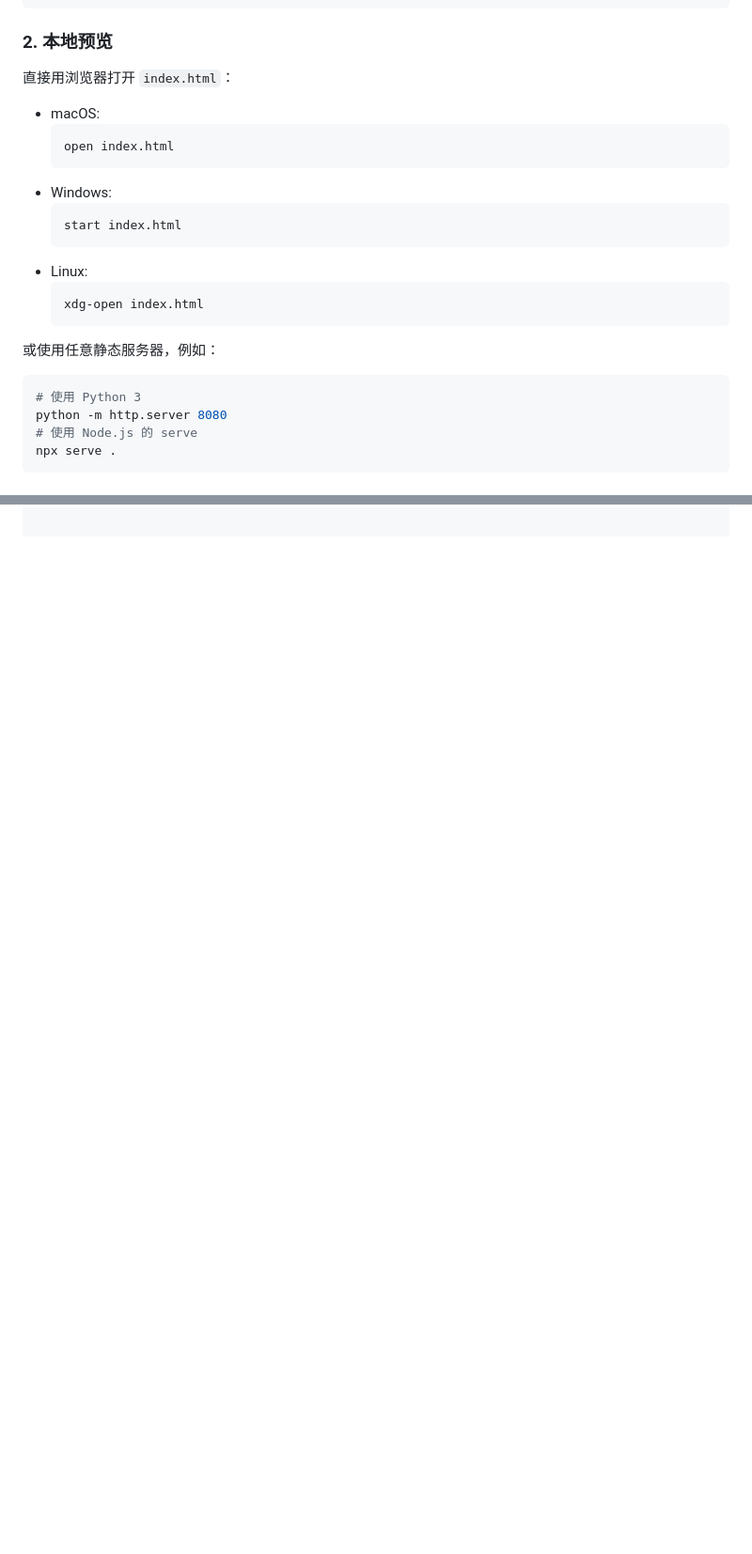
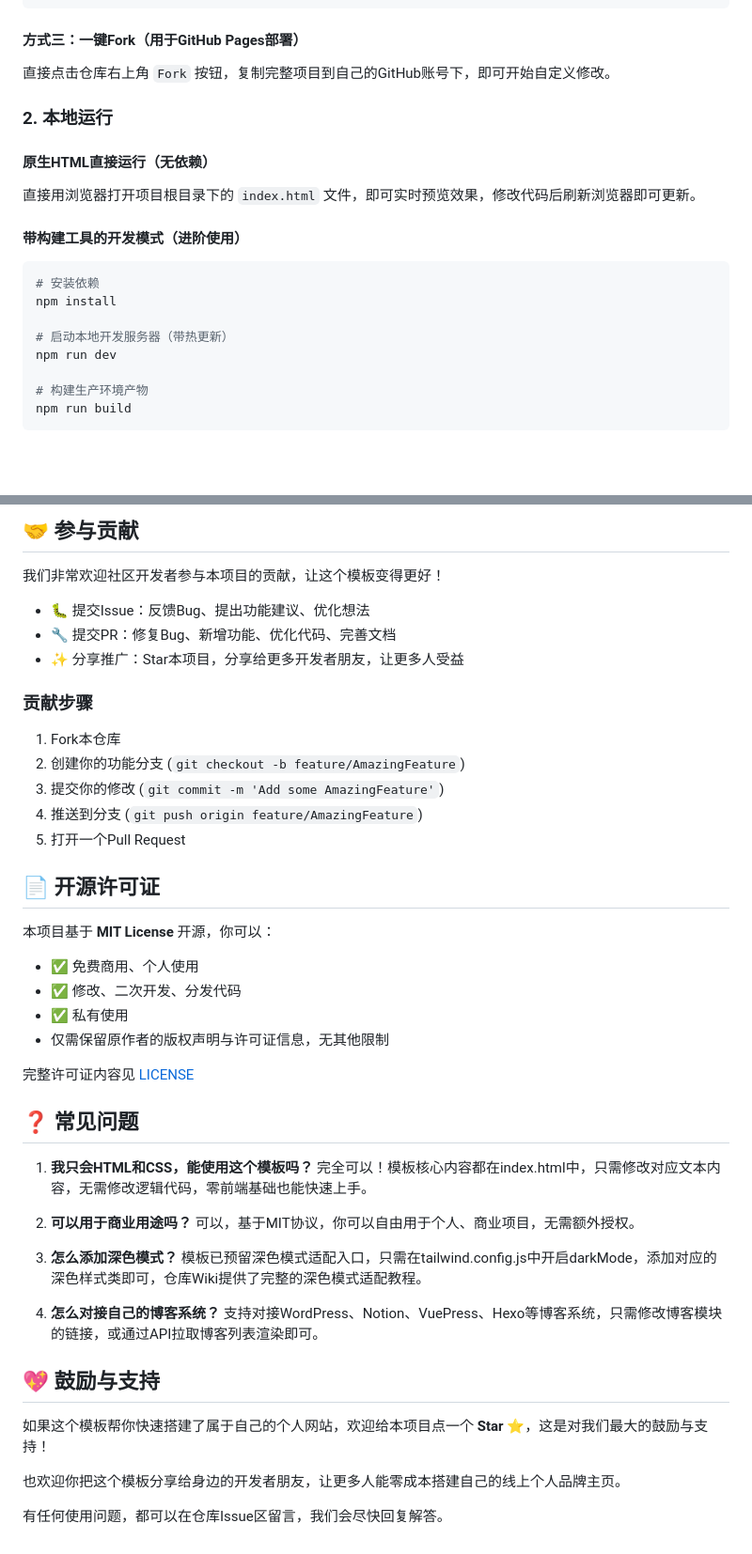
Before and after one commit to badhope/portfolio-website, a Markdown page: README.md, 2 parts joined by grey strips. Shown at 94% size. Drawn GitHub-style; blank space fills up the shorter version.

````diff
--- a/README.md
+++ b/README.md
@@ -44,23 +62,21 @@ git clone https://github.com/badhope/portfolio-website.git
 cd portfolio-website
 ```
-### 2. 本地预览
-直接用浏览器打开 `index.html`：
-- macOS:
-  ```bash
-  open index.html
-  ```
-- Windows:
-  ```bash
-  start index.html
-  ```
-- Linux:
-  ```bash
-  xdg-open index.html
-  ```
-或使用任意静态服务器，例如：
+
+#### 方式三：一键Fork（用于GitHub Pages部署）
+直接点击仓库右上角 `Fork` 按钮，复制完整项目到自己的GitHub账号下，即可开始自定义修改。
+
+### 2. 本地运行
+#### 原生HTML直接运行（无依赖）
+直接用浏览器打开项目根目录下的 `index.html` 文件，即可实时预览效果，修改代码后刷新浏览器即可更新。
+
+#### 带构建工具的开发模式（进阶使用）
 ```bash
-# 使用 Python 3
-python -m http.server 8080
-# 使用 Node.js 的 serve
-npx serve .
+# 安装依赖
+npm install
+
+# 启动本地开发服务器（带热更新）
+npm run dev
+
+# 构建生产环境产物
+npm run build
 ```
@@ -175,0 +178,41 @@ npx serve .
+## 🤝 参与贡献
+我们非常欢迎社区开发者参与本项目的贡献，让这个模板变得更好！
+- 🐛 提交Issue：反馈Bug、提出功能建议、优化想法
+- 🔧 提交PR：修复Bug、新增功能、优化代码、完善文档
+- ✨ 分享推广：Star本项目，分享给更多开发者朋友，让更多人受益
+
+### 贡献步骤
+1. Fork本仓库
+2. 创建你的功能分支 (`git checkout -b feature/AmazingFeature`)
+3. 提交你的修改 (`git commit -m 'Add some AmazingFeature'`)
+4. 推送到分支 (`git push origin feature/AmazingFeature`)
+5. 打开一个Pull Request
+
+## 📄 开源许可证
+本项目基于 **MIT License** 开源，你可以：
+- ✅ 免费商用、个人使用
+- ✅ 修改、二次开发、分发代码
+- ✅ 私有使用
+- 仅需保留原作者的版权声明与许可证信息，无其他限制
+
+完整许可证内容见 [LICENSE](https://github.com/badhope/portfolio-website/blob/main/LICENSE)
+
+## ❓ 常见问题
+1. **我只会HTML和CSS，能使用这个模板吗？**
+完全可以！模板核心内容都在index.html中，只需修改对应文本内容，无需修改逻辑代码，零前端基础也能快速上手。
+
+2. **可以用于商业用途吗？**
+可以，基于MIT协议，你可以自由用于个人、商业项目，无需额外授权。
+
+3. **怎么添加深色模式？**
+模板已预留深色模式适配入口，只需在tailwind.config.js中开启darkMode，添加对应的深色样式类即可，仓库Wiki提供了完整的深色模式适配教程。
+
+4. **怎么对接自己的博客系统？**
+支持对接WordPress、Notion、VuePress、Hexo等博客系统，只需修改博客模块的链接，或通过API拉取博客列表渲染即可。
+
+## 💖 鼓励与支持
+如果这个模板帮你快速搭建了属于自己的个人网站，欢迎给本项目点一个 **Star** ⭐，这是对我们最大的鼓励与支持！
+
+也欢迎你把这个模板分享给身边的开发者朋友，让更多人能零成本搭建自己的线上个人品牌主页。
+
+有任何使用问题，都可以在仓库Issue区留言，我们会尽快回复解答。
````
Also changed, not shown: other parts of README.md (+152 -148 lines).
